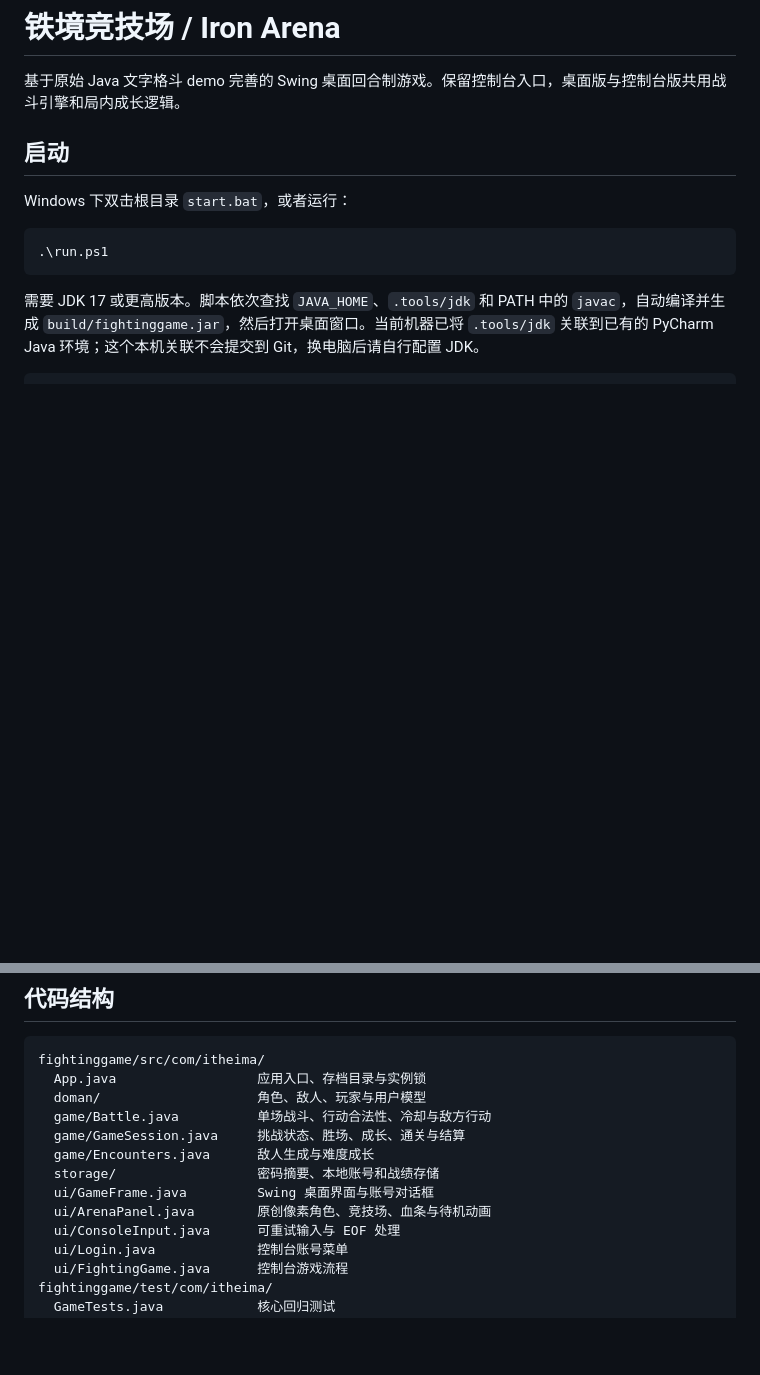
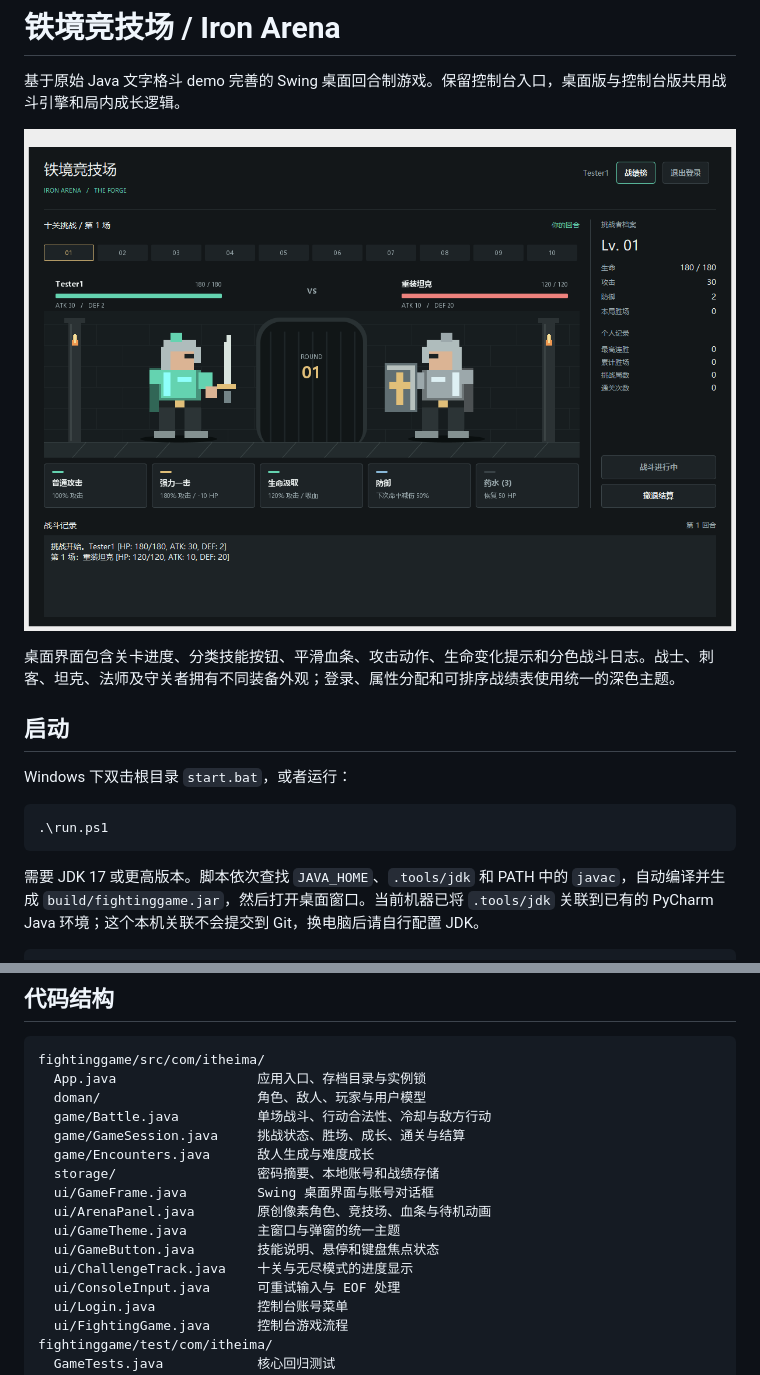
Before and after one commit to w-777-c/-demo, a Markdown page: README.md, 2 parts joined by grey strips. GitHub-like rendering; pictures changed too: docs/images/arena.png (added); blank space fills up the shorter version.

Commit message:
Polish desktop arena visuals and verify UI flows

```diff
--- a/README.md
+++ b/README.md
@@ -1,6 +1,10 @@
 # 铁境竞技场 / Iron Arena
 
 基于原始 Java 文字格斗 demo 完善的 Swing 桌面回合制游戏。保留控制台入口，桌面版与控制台版共用战斗引擎和局内成长逻辑。
+
+![铁境竞技场桌面版](docs/images/arena.png)
+
+桌面界面包含关卡进度、分类技能按钮、平滑血条、攻击动作、生命变化提示和分色战斗日志。战士、刺客、坦克、法师及守关者拥有不同装备外观；登录、属性分配和可排序战绩表使用统一的深色主题。
 
 ## 启动
 
@@ -75,6 +79,9 @@ fightinggame/src/com/itheima/
   storage/                  密码摘要、本地账号和战绩存储
   ui/GameFrame.java         Swing 桌面界面与账号对话框
   ui/ArenaPanel.java        原创像素角色、竞技场、血条与待机动画
+  ui/GameTheme.java         主窗口与弹窗的统一主题
+  ui/GameButton.java        技能说明、悬停和键盘焦点状态
+  ui/ChallengeTrack.java    十关与无尽模式的进度显示
   ui/ConsoleInput.java      可重试输入与 EOF 处理
   ui/Login.java             控制台账号菜单
   ui/FightingGame.java      控制台游戏流程
```
Also changed, not shown: docs/PROJECT_ANALYSIS.md (+4 -0 lines), 4 other files.
